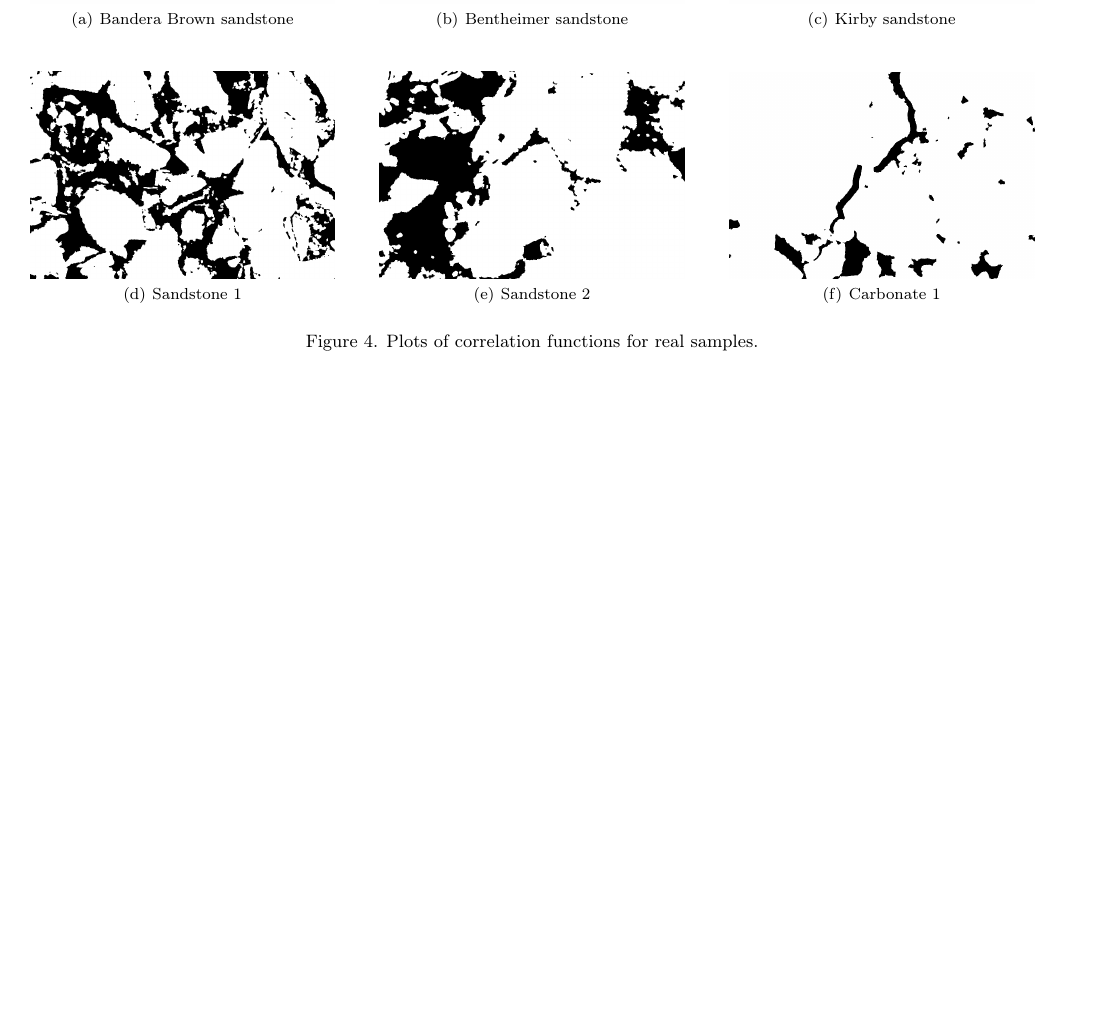
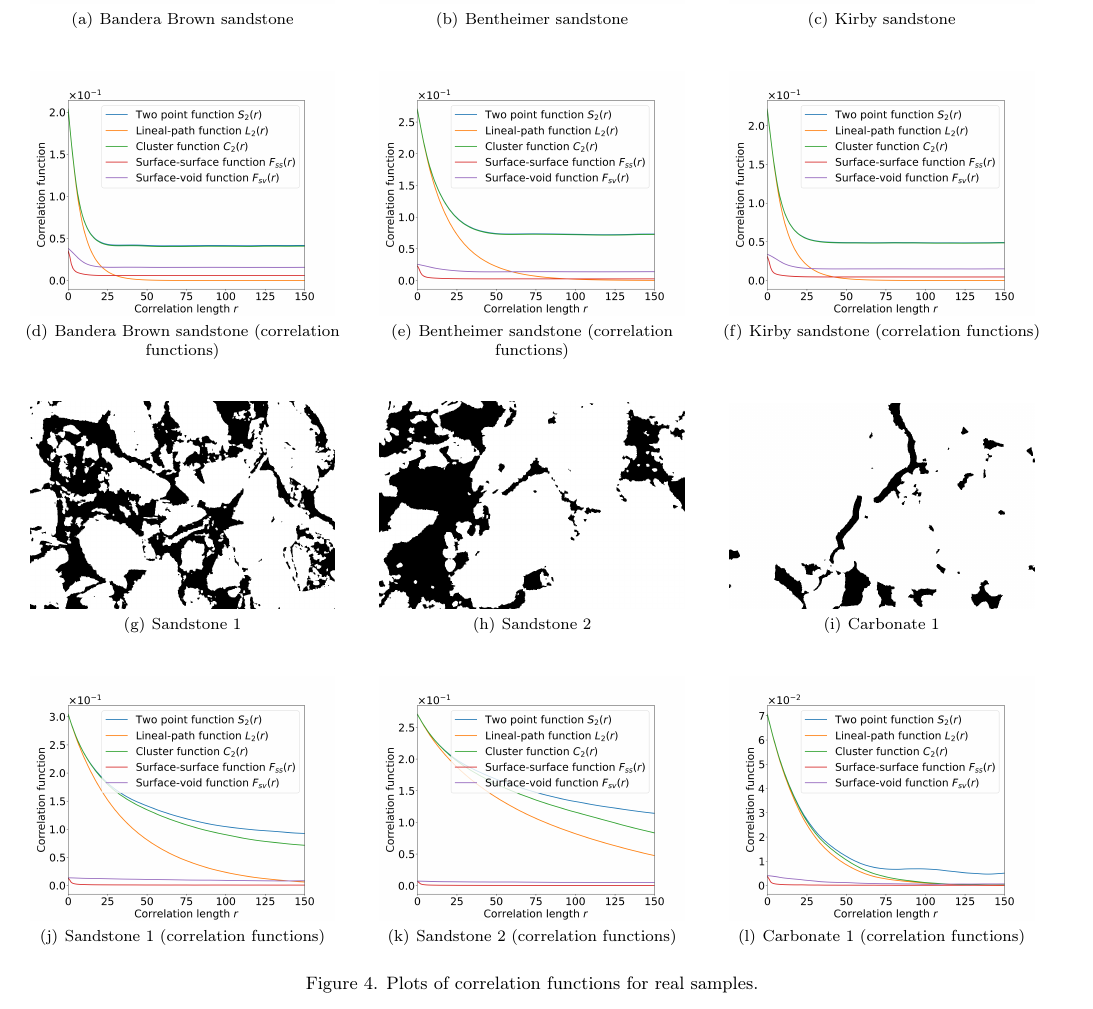
Before and after one commit to fatimp/correlation-function-paper, a LaTeX paper (paper-correlations.tex): part of page 8 of 10, cut so that both start at the same text, the shorter picture padded with empty space. Compiled offline with pdfLaTeX.

Commit message:
Example of calculations

```diff
--- a/paper-correlations.tex
+++ b/paper-correlations.tex
@@ -691,6 +691,18 @@ can be seen on \cref{fig:real-data}.
     \includegraphics[width=0.3\linewidth]{real-data/Kirby_2d25um_binary.png}
     \label{fig:kirby}}
   \vskip\baselineskip
+  \subfigure[Bandera Brown sandstone (correlation functions)]{
+    \includegraphics[width=0.3\linewidth]{real-data/BanderaBrown_2d25um_binary-plot.png}
+    \label{fig:bandera-plt}}
+  \hfill
+  \subfigure[Bentheimer sandstone (correlation functions)]{
+    \includegraphics[width=0.3\linewidth]{real-data/Bentheimer_2d25um_binary-plot.png}
+    \label{fig:bentheimer-plt}}
+  \hfill
+  \subfigure[Kirby sandstone (correlation functions)]{
+    \includegraphics[width=0.3\linewidth]{real-data/Kirby_2d25um_binary-plot.png}
+    \label{fig:kirby-plt}}
+  \vskip\baselineskip
   \subfigure[Sandstone 1]{
     \includegraphics[width=0.3\linewidth]{real-data/sandstone1.png}
     \label{fig:real-sandstone-1}}
@@ -701,6 +713,18 @@ can be seen on \cref{fig:real-data}.
   \hfill
   \subfigure[Carbonate 1]{
     \includegraphics[width=0.3\linewidth]{real-data/carbonate1.png}
+    \label{fig:real-carbonate-1-plt}}
+  \vskip\baselineskip
+  \subfigure[Sandstone 1 (correlation functions)]{
+    \includegraphics[width=0.3\linewidth]{real-data/sandstone1-plot.png}
+    \label{fig:real-sandstone-1-plt}}
+  \hfill
+  \subfigure[Sandstone 2 (correlation functions)]{
+    \includegraphics[width=0.3\linewidth]{real-data/sandstone2-plot.png}
+    \label{fig:real-sandstone-2-plt}}
+  \hfill
+  \subfigure[Carbonate 1 (correlation functions)]{
+    \includegraphics[width=0.3\linewidth]{real-data/carbonate1-plot.png}
     \label{fig:real-carbonate-1}}
   \caption[]{Plots of correlation functions for real samples.}
   \label{fig:real-data}
```
Also changed, not shown: real-data/BanderaBrown_2d25um_binary-plot.png (added), real-data/Bentheimer_2d25um_binary-plot.png (added), real-data/Kirby_2d25um_binary-plot.png (added), real-data/carbonate1-plot.png (added), real-data/sandstone1-plot.png (added), real-data/sandstone2-plot.png (added), 1 other file.
